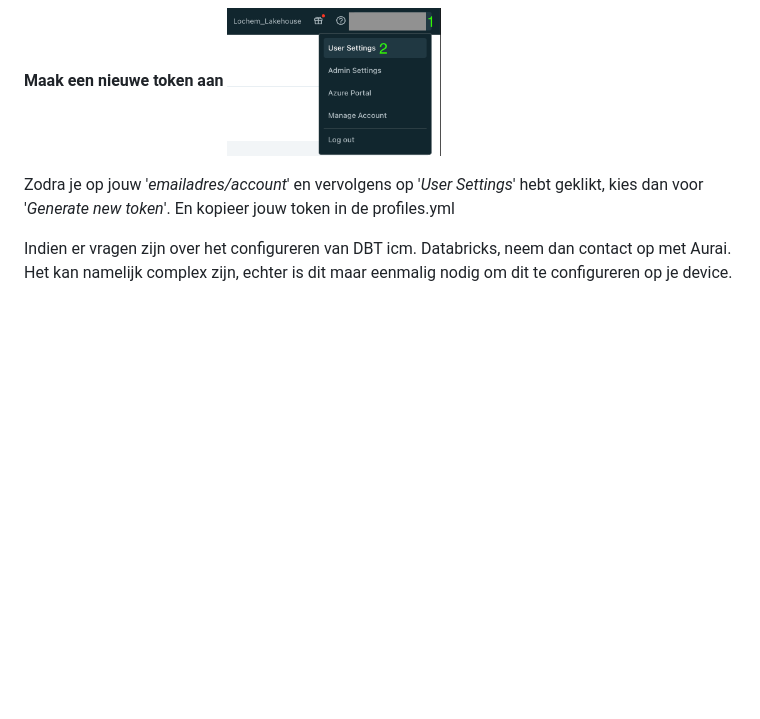
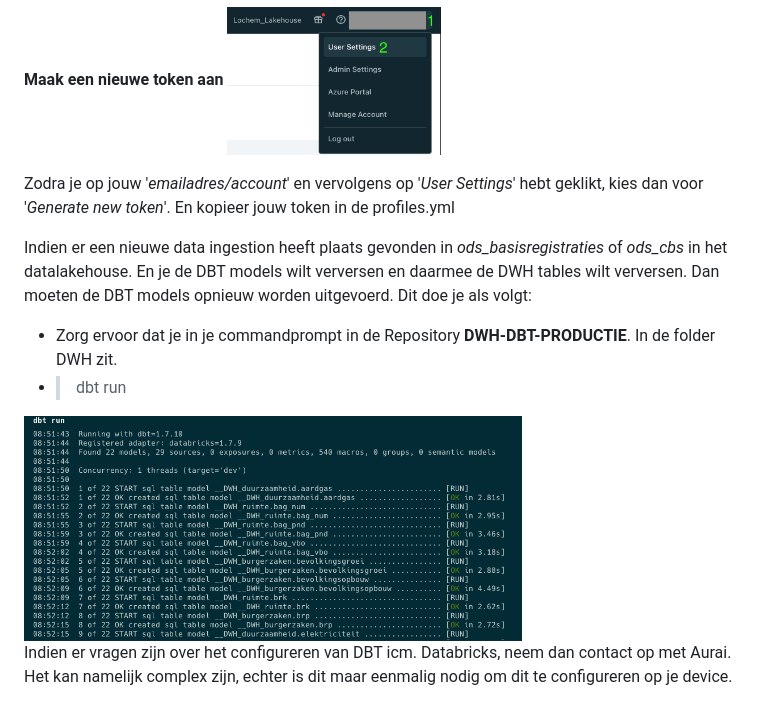
Before and after one commit to Gemeente-Lochem/Documentatie_woonmonitor, a Markdown page: docs/README.md, the part around the change printed below. Drawn GitHub-style; pictures changed too: docs/assets/images/dbt_run.png (added); blank space fills up the shorter version.

Commit message:
Update comments in docs 2024

```diff
--- a/docs/README.md
+++ b/docs/README.md
@@ -231,5 +235,13 @@ Vul deze nu in jouw profiles.yml
 Zodra je op jouw '*emailadres/account*' en vervolgens op '*User Settings*' hebt geklikt, kies dan voor '*Generate new token*'.
 En kopieer jouw token in de profiles.yml
 
+Indien er een nieuwe data ingestion heeft plaats gevonden in *ods_basisregistraties* of *ods_cbs* in het datalakehouse. En je de DBT models wilt verversen en daarmee de DWH tables wilt verversen. Dan moeten de DBT models opnieuw worden uitgevoerd.
+Dit doe je als volgt:
+ - Zorg ervoor dat je in je commandprompt in de Repository **DWH-DBT-PRODUCTIE**. In de folder DWH zit.
+ - > dbt run
+
+<img src="assets/images/dbt_run.png" width="70%" height="70%" style="margin:0px 115px"/>
+
+
 Indien er vragen zijn over het configureren van DBT icm. Databricks, neem dan contact op met Aurai.
 Het kan namelijk complex zijn, echter is dit maar eenmalig nodig om dit te configureren op je device.
```
Also changed, not shown: other parts of docs/README.md (+4 -0 lines), 1 other file.
